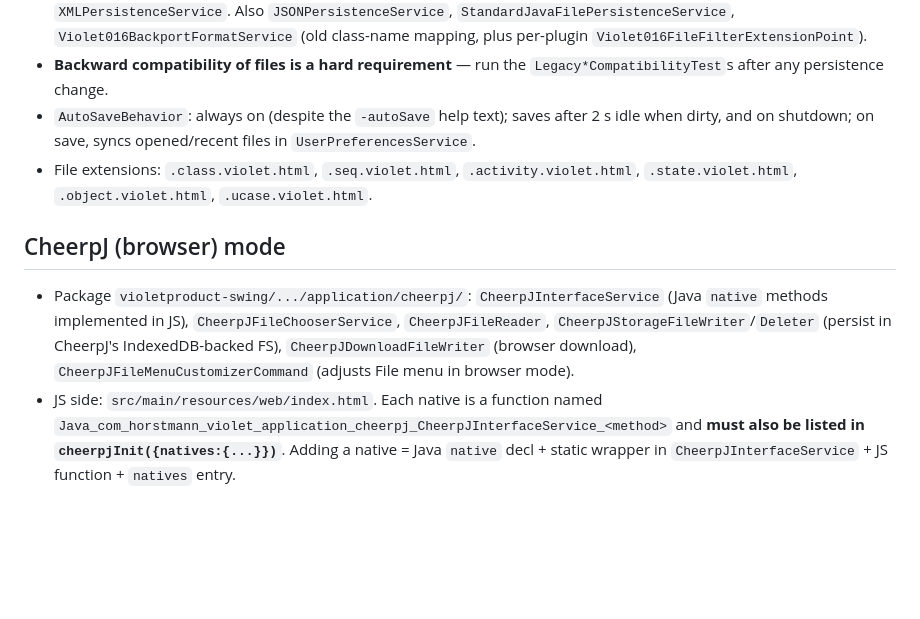
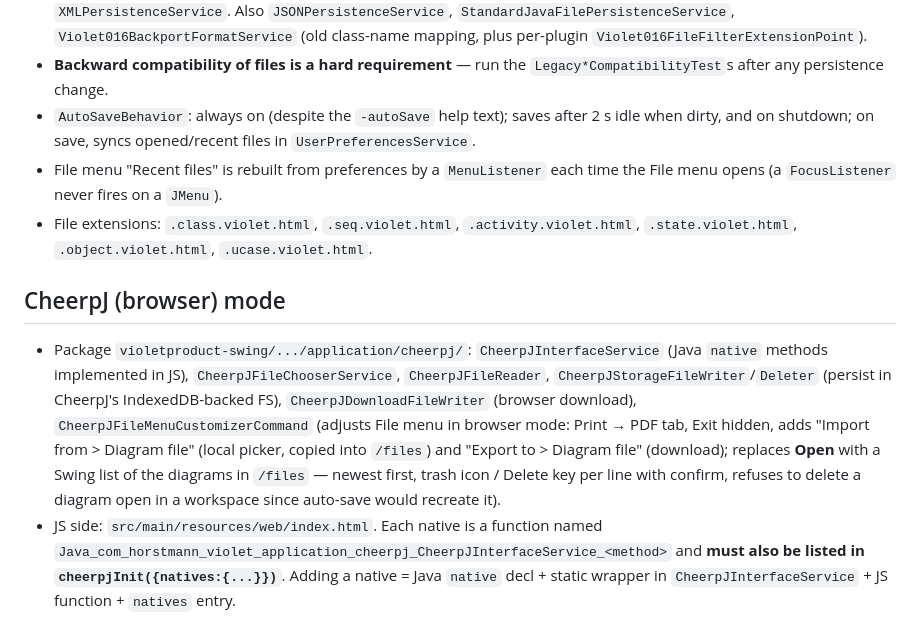
Before and after one commit to violetumleditor/violetumleditor, a Markdown page: CLAUDE.md, the part around the change. Rendered like a GitHub page; blank space fills up the shorter version.

```diff
--- a/CLAUDE.md
+++ b/CLAUDE.md
@@ -64,12 +64,13 @@ Package `framework.file`:
 - `file.persistence`: `IFilePersistenceService` registered as **`XHTMLPersistenceService`** — writes `*.violet.html` (XML embedded in an HTML template `XHTMLFileTemplate.violet.html`), reads it back via the HTML parser and delegates to `XMLPersistenceService`. Also `JSONPersistenceService`, `StandardJavaFilePersistenceService`, `Violet016BackportFormatService` (old class-name mapping, plus per-plugin `Violet016FileFilterExtensionPoint`).
 - **Backward compatibility of files is a hard requirement** — run the `Legacy*CompatibilityTest`s after any persistence change.
 - `AutoSaveBehavior`: always on (despite the `-autoSave` help text); saves after 2 s idle when dirty, and on shutdown; on save, syncs opened/recent files in `UserPreferencesService`.
+- File menu "Recent files" is rebuilt from preferences by a `MenuListener` each time the File menu opens (a `FocusListener` never fires on a `JMenu`).
 - File extensions: `.class.violet.html`, `.seq.violet.html`, `.activity.violet.html`, `.state.violet.html`, `.object.violet.html`, `.ucase.violet.html`.
 
 ## CheerpJ (browser) mode
 
 - Package `violetproduct-swing/.../application/cheerpj/`:
-  `CheerpJInterfaceService` (Java `native` methods implemented in JS), `CheerpJFileChooserService`, `CheerpJFileReader`, `CheerpJStorageFileWriter`/`Deleter` (persist in CheerpJ's IndexedDB-backed FS), `CheerpJDownloadFileWriter` (browser download), `CheerpJFileMenuCustomizerCommand` (adjusts File menu in browser mode).
+  `CheerpJInterfaceService` (Java `native` methods implemented in JS), `CheerpJFileChooserService`, `CheerpJFileReader`, `CheerpJStorageFileWriter`/`Deleter` (persist in CheerpJ's IndexedDB-backed FS), `CheerpJDownloadFileWriter` (browser download), `CheerpJFileMenuCustomizerCommand` (adjusts File menu in browser mode: Print → PDF tab, Exit hidden, adds "Import from > Diagram file" (local picker, copied into `/files`) and "Export to > Diagram file" (download); replaces **Open** with a Swing list of the diagrams in `/files` — newest first, trash icon / Delete key per line with confirm, refuses to delete a diagram open in a workspace since auto-save would recreate it).
 - JS side: `src/main/resources/web/index.html`. Each native is a function named
   `Java_com_horstmann_violet_application_cheerpj_CheerpJInterfaceService_<method>` and **must also be listed in `cheerpjInit({natives:{...}})`**. Adding a native = Java `native` decl + static wrapper in `CheerpJInterfaceService` + JS function + `natives` entry.
 - Launch args used by the page: `-kioskMode -autoSave -cheerpjMode [-file=/str/<name>]`. Imported files are staged in `/str` (JS-writable, Java-readable); CheerpJ runs Java 17.
```
Also changed, not shown: README.md (+12 -0 lines).
